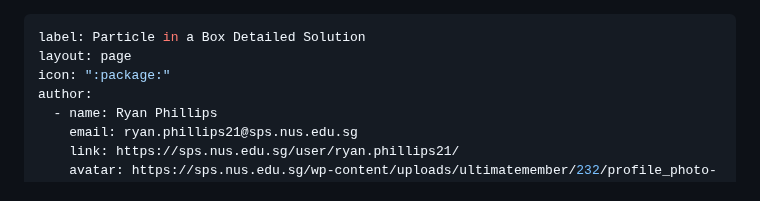
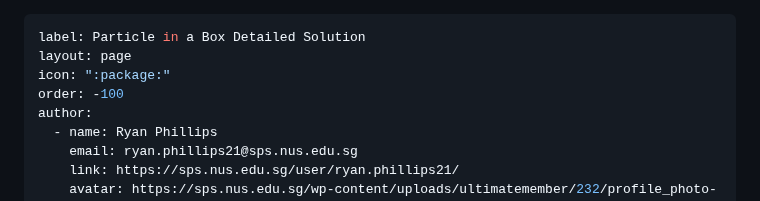
Before and after one commit to nus-sps/modules.sp3176, a Markdown page: Chapter 3/C3Q7 Detailed Soln.md, the part around the change. Rendered like a GitHub page.

Commit message:
[C3] Move detailed solution to final entry in index

```diff
--- a/Chapter 3/C3Q7 Detailed Soln.md
+++ b/Chapter 3/C3Q7 Detailed Soln.md
@@ -2,6 +2,7 @@
 label: Particle in a Box Detailed Solution
 layout: page
 icon: ":package:"
+order: -100
 author:
   - name: Ryan Phillips
     email: ryan.phillips21@sps.nus.edu.sg
```
